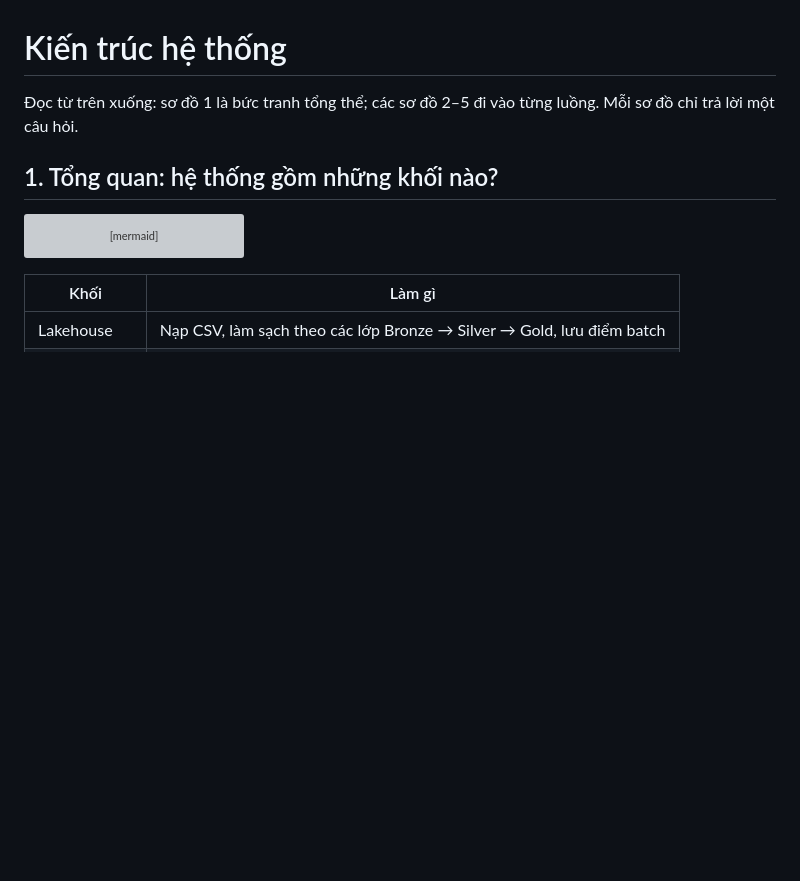
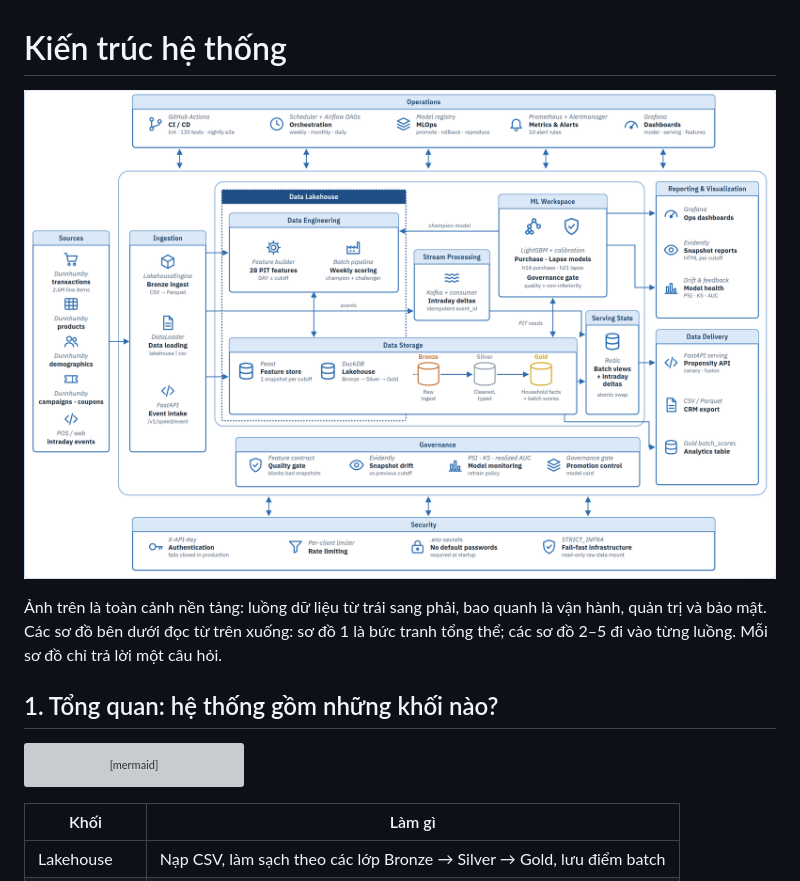
Before and after one commit to kien3007/PropensityModel, a Markdown page: docs/architecture/ARCHITECTURE.md, the part around the change. Rendered like a GitHub page; pictures changed too: docs/architecture/platform_architecture.png (added); blank space fills up the shorter version; grey boxes are pictures that could not be loaded.

Commit message:
docs(architecture): layered platform architecture diagram (PNG)
Operations / governance / security bands around the data flow (sources, ingestion,
lakehouse, feature store, ML workspace, stream processing, serving state, reporting and
delivery), shown at the top of README section 1 and ARCHITECTURE.md.

Co-Authored-By: Claude Opus 5.5 <noreply@anthropic.com>

```diff
--- a/docs/architecture/ARCHITECTURE.md
+++ b/docs/architecture/ARCHITECTURE.md
@@ -1,6 +1,9 @@
 # Kiến trúc hệ thống
 
-Đọc từ trên xuống: sơ đồ 1 là bức tranh tổng thể; các sơ đồ 2–5 đi vào từng luồng.
+![Kiến trúc nền tảng propensity](platform_architecture.png)
+
+Ảnh trên là toàn cảnh nền tảng: luồng dữ liệu từ trái sang phải, bao quanh là vận hành, quản trị và bảo mật.
+Các sơ đồ bên dưới đọc từ trên xuống: sơ đồ 1 là bức tranh tổng thể; các sơ đồ 2–5 đi vào từng luồng.
 Mỗi sơ đồ chỉ trả lời một câu hỏi.
 
 ## 1. Tổng quan: hệ thống gồm những khối nào?
```
Also changed, not shown: README.md (+2 -0 lines).
